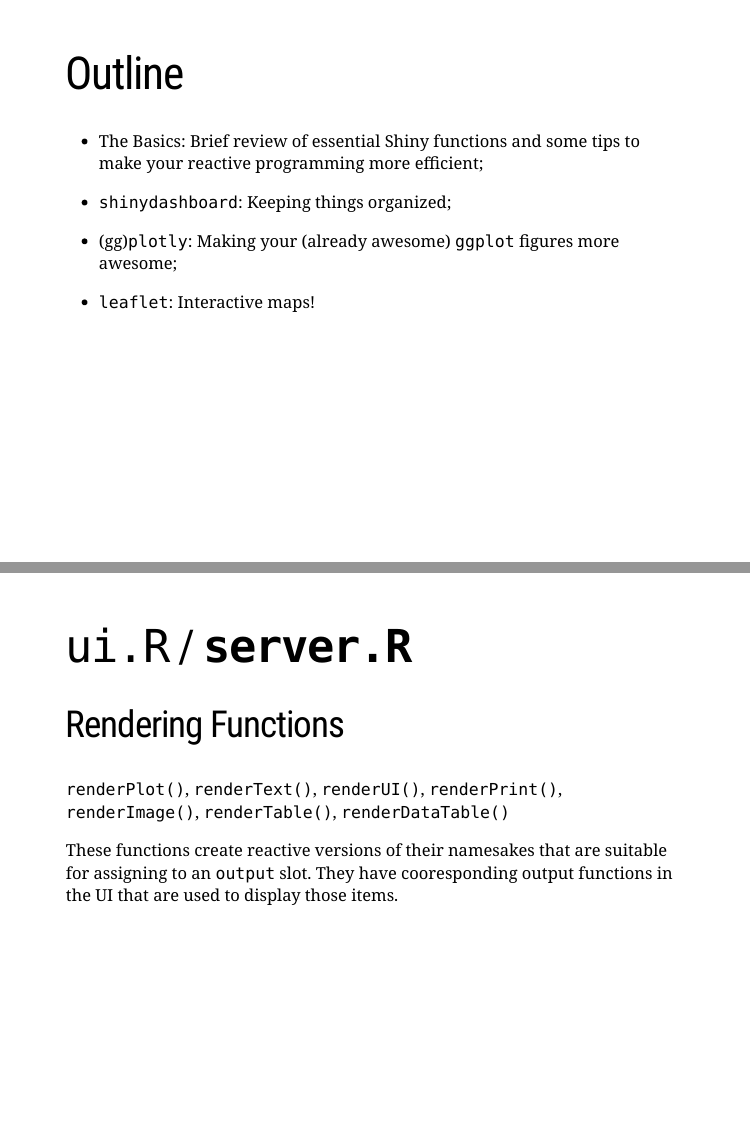
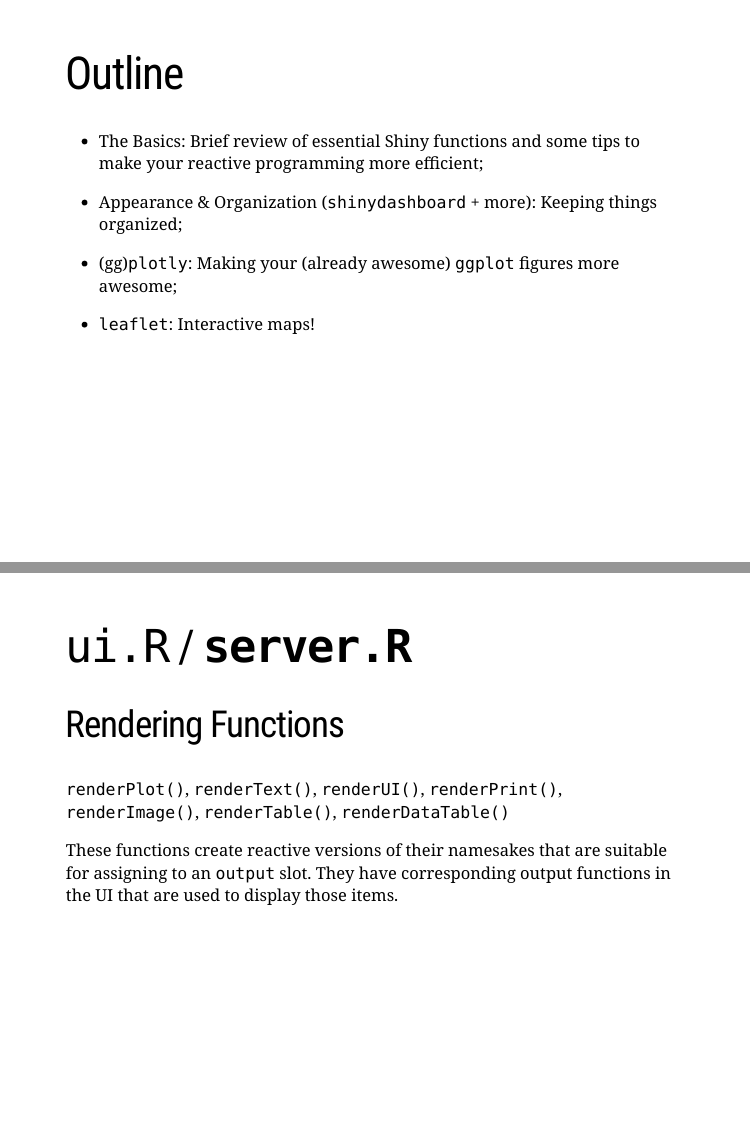
Before and after one commit to kmillage/shiny-for-ecodatascience, an R Markdown document (presentations/shiny_for_ecodatascience.Rmd): pages 3 and 19 of 38, joined at a grey line. Rendered offline with R 4.5, knitr and Pandoc, with nearby package versions; the slides are laid out offline by our stand-in for remark.js, each with all of its steps uncovered, in fonts that may differ from those the slides ask for, and without slide numbers, shadows or browser add-ons; some code elsewhere in the file could not run offline.

Commit message:
more readme updates

```diff
--- a/presentations/shiny_for_ecodatascience.Rmd
+++ b/presentations/shiny_for_ecodatascience.Rmd
@@ -33,7 +33,7 @@
 
 --
 
-- `shinydashboard`: Keeping things organized;
+- Appearance & Organization (`shinydashboard` + more): Keeping things organized;
 
 --
 
@@ -266,7 +266,7 @@
 
 `renderPlot()`, `renderText()`, `renderUI()`, `renderPrint()`, `renderImage()`, `renderTable()`, `renderDataTable()`
 
-These functions create reactive versions of their namesakes that are suitable for assigning to an `output` slot. They have cooresponding output functions in the UI that are used to display those items.
+These functions create reactive versions of their namesakes that are suitable for assigning to an `output` slot. They have corresponding output functions in the UI that are used to display those items.
 
 ---
 
```
Also changed, not shown: README.md.
